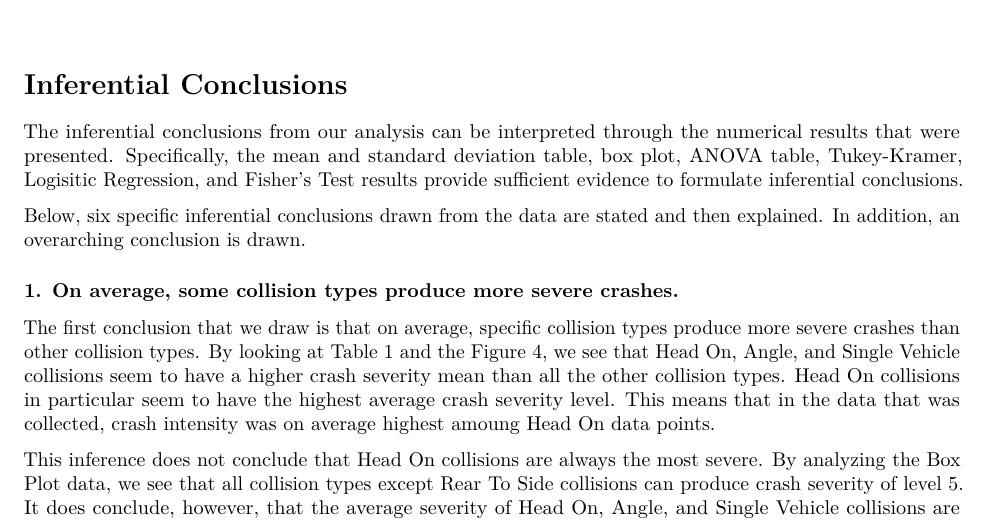
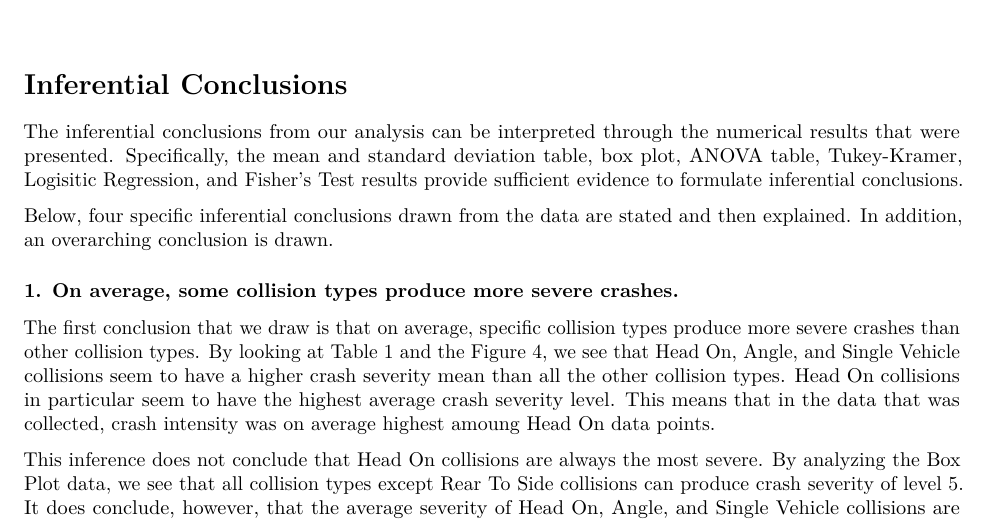
Before and after one commit to gillianriches/Stats512Project, an R Markdown document (FinalReport.Rmd): part of page 6 of 10, cut so that both start at the same text. Rendered offline with R 4.5, knitr and Pandoc, then LaTeX, with nearby package versions; some code elsewhere in the file could not run offline.

```diff
--- a/FinalReport.Rmd
+++ b/FinalReport.Rmd
@@ -166,7 +166,7 @@
 
 The inferential conclusions from our analysis can be interpreted through the numerical results that were presented. Specifically, the mean and standard deviation table, box plot, ANOVA table, Tukey-Kramer, Logisitic Regression, and Fisher's Test results provide sufficient evidence to formulate inferential conclusions.
 
-Below, six specific inferential conclusions drawn from the data are stated and then explained. In addition, an overarching conclusion is drawn.
+Below, four specific inferential conclusions drawn from the data are stated and then explained. In addition, an overarching conclusion is drawn.
 
 ### 1. On average, some collision types produce more severe crashes.
 
```
